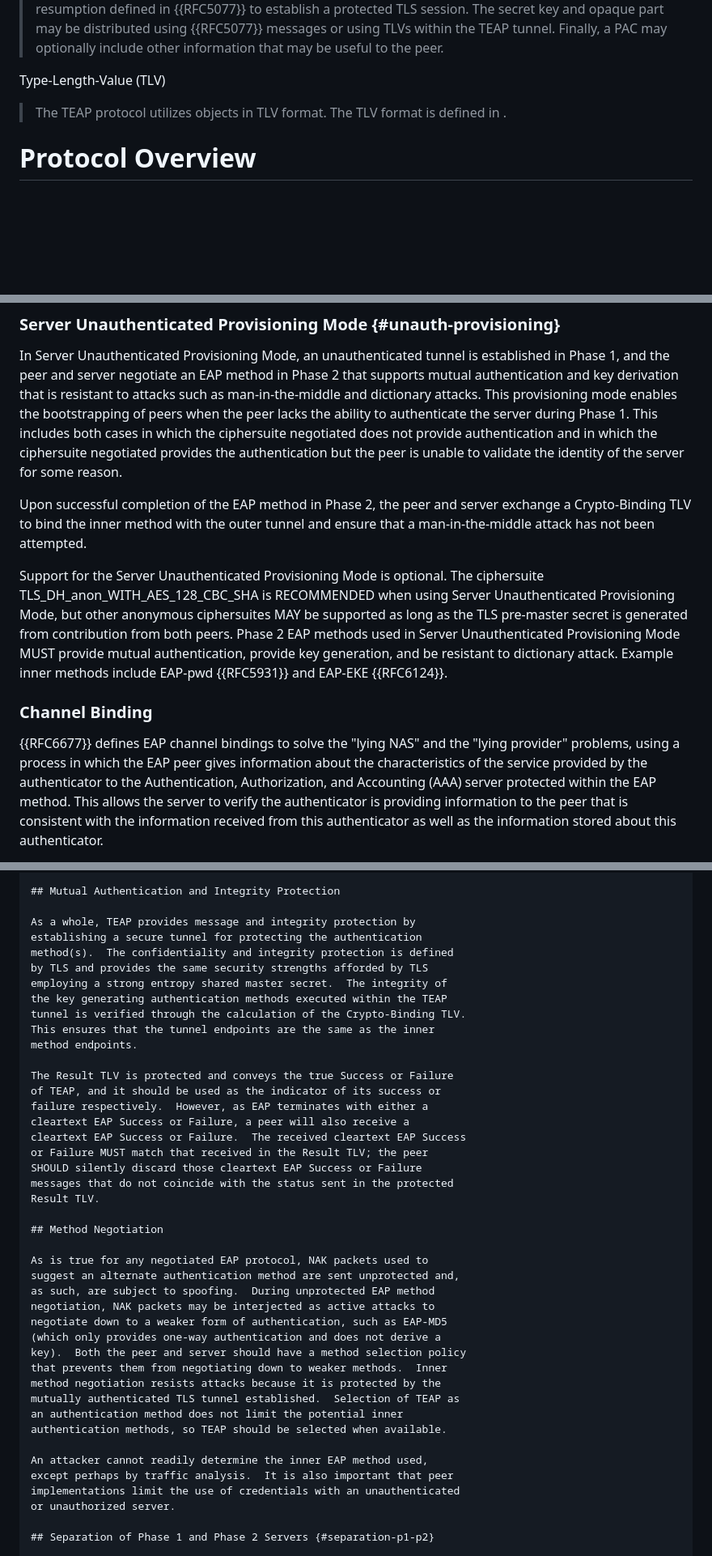
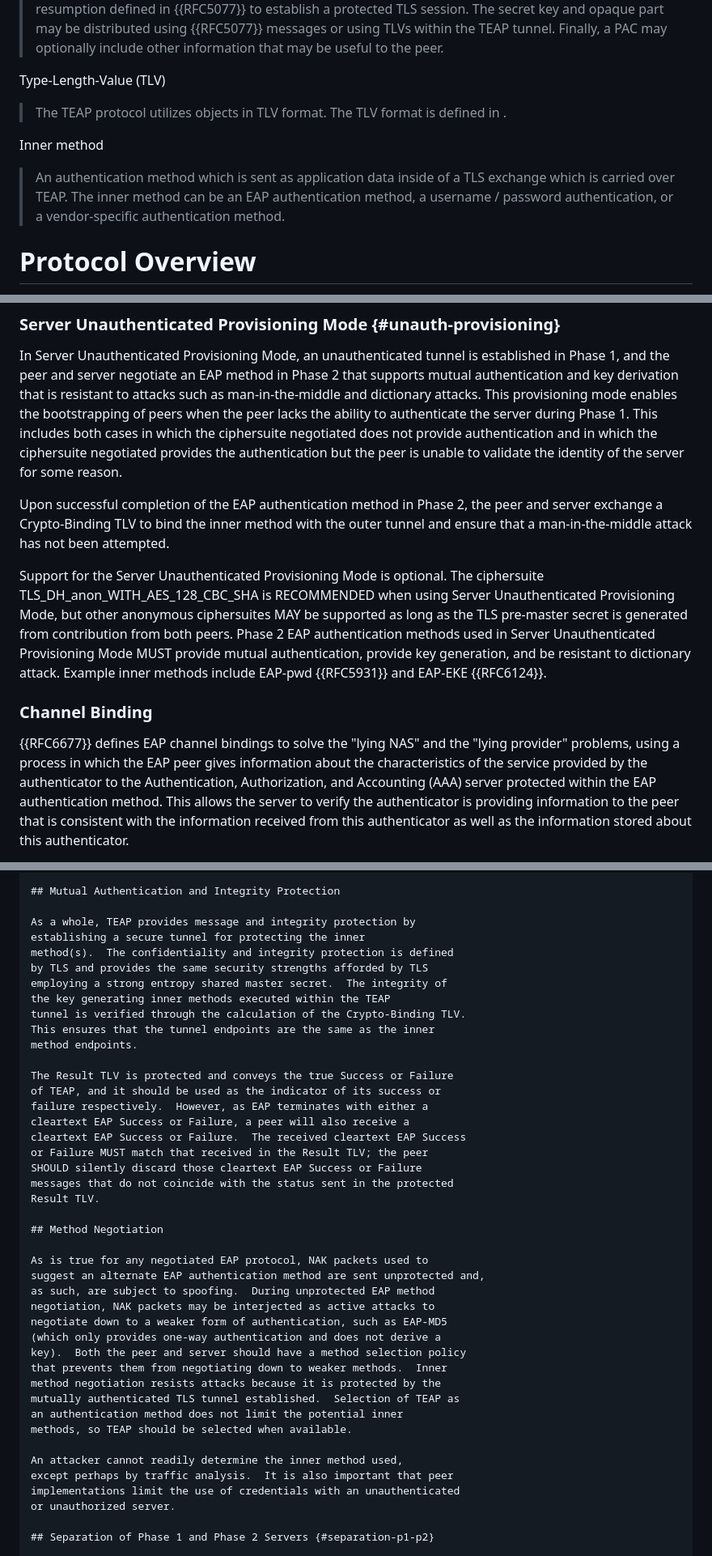
Before and after one commit to jsalowey/rfc7170bis, a Markdown page: draft-ietf-emu-rfc7170bis.md, 3 parts joined by grey strips. Shown at 81% size. GitHub-like rendering; blank space fills up the shorter version.

```diff
--- a/draft-ietf-emu-rfc7170bis.md
+++ b/draft-ietf-emu-rfc7170bis.md
@@ -189,6 +189,13 @@ Type-Length-Value (TLV)
 > The TEAP protocol utilizes objects in TLV format.  The TLV format
 > is defined in [](#teap-tlv-format).
 
+Inner method
+
+> An authentication method which is sent as application data inside
+> of a TLS exchange which is carried over TEAP.  The inner method
+> can be an EAP authentication method, a username / password
+> authentication, or a vendor-specific authentication method.
+
 # Protocol Overview
 
 TEAP authentication occurs in two phases after the initial EAP
@@ -1044,7 +1059,7 @@ negotiated does not provide authentication and in which the
 ciphersuite negotiated provides the authentication but the peer is
 unable to validate the identity of the server for some reason.
 
-Upon successful completion of the EAP method in Phase 2, the peer and
+Upon successful completion of the EAP authentication method in Phase 2, the peer and
 server exchange a Crypto-Binding TLV to bind the inner method with
 the outer tunnel and ensure that a man-in-the-middle attack has not
 been attempted.
@@ -1053,7 +1068,7 @@ Support for the Server Unauthenticated Provisioning Mode is optional.
 The ciphersuite TLS_DH_anon_WITH_AES_128_CBC_SHA is RECOMMENDED when
 using Server Unauthenticated Provisioning Mode, but other anonymous
 ciphersuites MAY be supported as long as the TLS pre-master secret is
-generated from contribution from both peers.  Phase 2 EAP methods
+generated from contribution from both peers.  Phase 2 EAP authentication methods
 used in Server Unauthenticated Provisioning Mode MUST provide mutual
 authentication, provide key generation, and be resistant to
 dictionary attack.  Example inner methods include EAP-pwd {{RFC5931}}
@@ -1065,7 +1080,7 @@ and EAP-EKE {{RFC6124}}.
 the "lying provider" problems, using a process in which the EAP peer
 gives information about the characteristics of the service provided
 by the authenticator to the Authentication, Authorization, and
-Accounting (AAA) server protected within the EAP method.  This allows
+Accounting (AAA) server protected within the EAP authentication method.  This allows
 the server to verify the authenticator is providing information to
 the peer that is consistent with the information received from this
 authenticator as well as the information stored about this
@@ -3016,11 +3029,11 @@ is defined in EAP {{RFC3748}}.
 ## Mutual Authentication and Integrity Protection
 
 As a whole, TEAP provides message and integrity protection by
-establishing a secure tunnel for protecting the authentication
+establishing a secure tunnel for protecting the inner
 method(s).  The confidentiality and integrity protection is defined
 by TLS and provides the same security strengths afforded by TLS
 employing a strong entropy shared master secret.  The integrity of
-the key generating authentication methods executed within the TEAP
+the key generating inner methods executed within the TEAP
 tunnel is verified through the calculation of the Crypto-Binding TLV.
 This ensures that the tunnel endpoints are the same as the inner
 method endpoints.
@@ -3038,7 +3051,7 @@ Result TLV.
 ## Method Negotiation
 
 As is true for any negotiated EAP protocol, NAK packets used to
-suggest an alternate authentication method are sent unprotected and,
+suggest an alternate EAP authentication method are sent unprotected and,
 as such, are subject to spoofing.  During unprotected EAP method
 negotiation, NAK packets may be interjected as active attacks to
 negotiate down to a weaker form of authentication, such as EAP-MD5
@@ -3048,9 +3061,9 @@ that prevents them from negotiating down to weaker methods.  Inner
 method negotiation resists attacks because it is protected by the
 mutually authenticated TLS tunnel established.  Selection of TEAP as
 an authentication method does not limit the potential inner
-authentication methods, so TEAP should be selected when available.
-
-An attacker cannot readily determine the inner EAP method used,
+methods, so TEAP should be selected when available.
+
+An attacker cannot readily determine the inner method used,
 except perhaps by traffic analysis.  It is also important that peer
 implementations limit the use of credentials with an unauthenticated
 or unauthorized server.
```
Also changed, not shown: other parts of draft-ietf-emu-rfc7170bis.md (+86 -80 lines).
